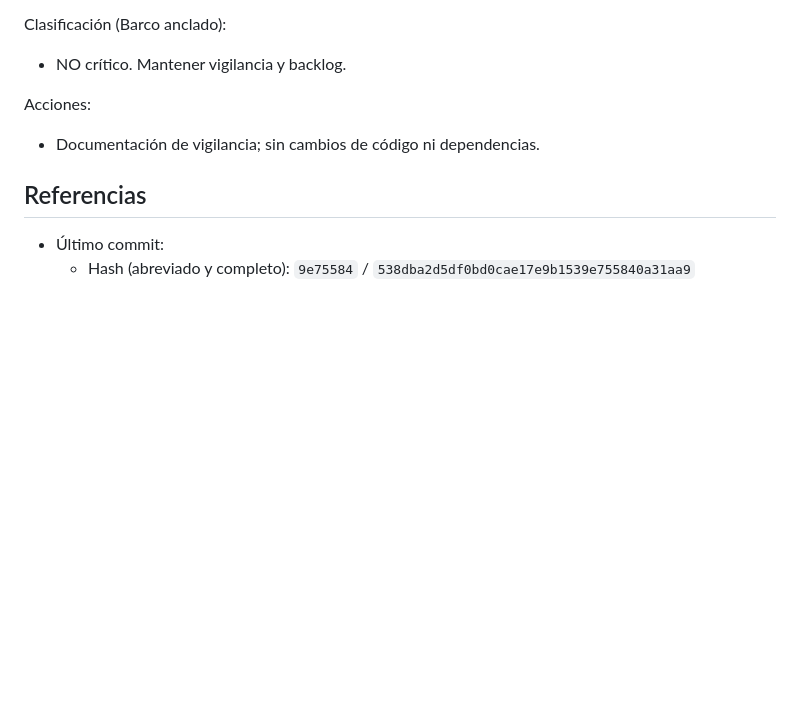
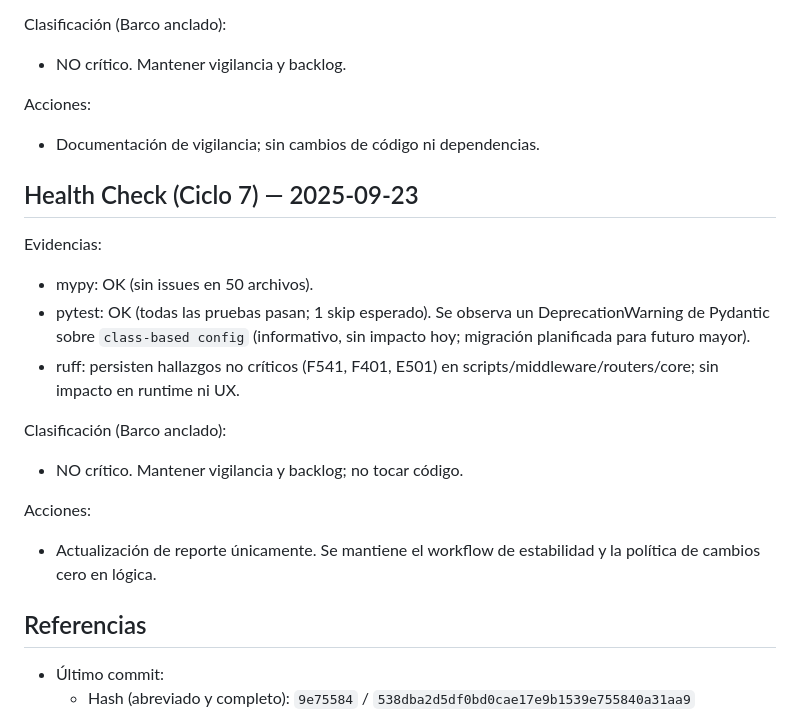
Before and after one commit to eevans-d/GRUPO_GAD, a Markdown page: docs/stability-report-2025-09-23.md, the part around the change. GitHub-like rendering; blank space fills up the shorter version.

Commit message:
docs(stability): Health Check (Ciclo 7) 2025-09-23; mypy/pytest OK; ruff no crítico; sin cambios de lógica

```diff
--- a/docs/stability-report-2025-09-23.md
+++ b/docs/stability-report-2025-09-23.md
@@ -99,6 +99,19 @@ Clasificación (Barco anclado):
 Acciones:
 - Documentación de vigilancia; sin cambios de código ni dependencias.
 
+## Health Check (Ciclo 7) — 2025-09-23
+
+Evidencias:
+- mypy: OK (sin issues en 50 archivos).
+- pytest: OK (todas las pruebas pasan; 1 skip esperado). Se observa un DeprecationWarning de Pydantic sobre `class-based config` (informativo, sin impacto hoy; migración planificada para futuro mayor).
+- ruff: persisten hallazgos no críticos (F541, F401, E501) en scripts/middleware/routers/core; sin impacto en runtime ni UX.
+
+Clasificación (Barco anclado):
+- NO crítico. Mantener vigilancia y backlog; no tocar código.
+
+Acciones:
+- Actualización de reporte únicamente. Se mantiene el workflow de estabilidad y la política de cambios cero en lógica.
+
 ## Referencias
 - Último commit:
   - Hash (abreviado y completo): `9e75584` / `538dba2d5df0bd0cae17e9b1539e755840a31aa9`
```
